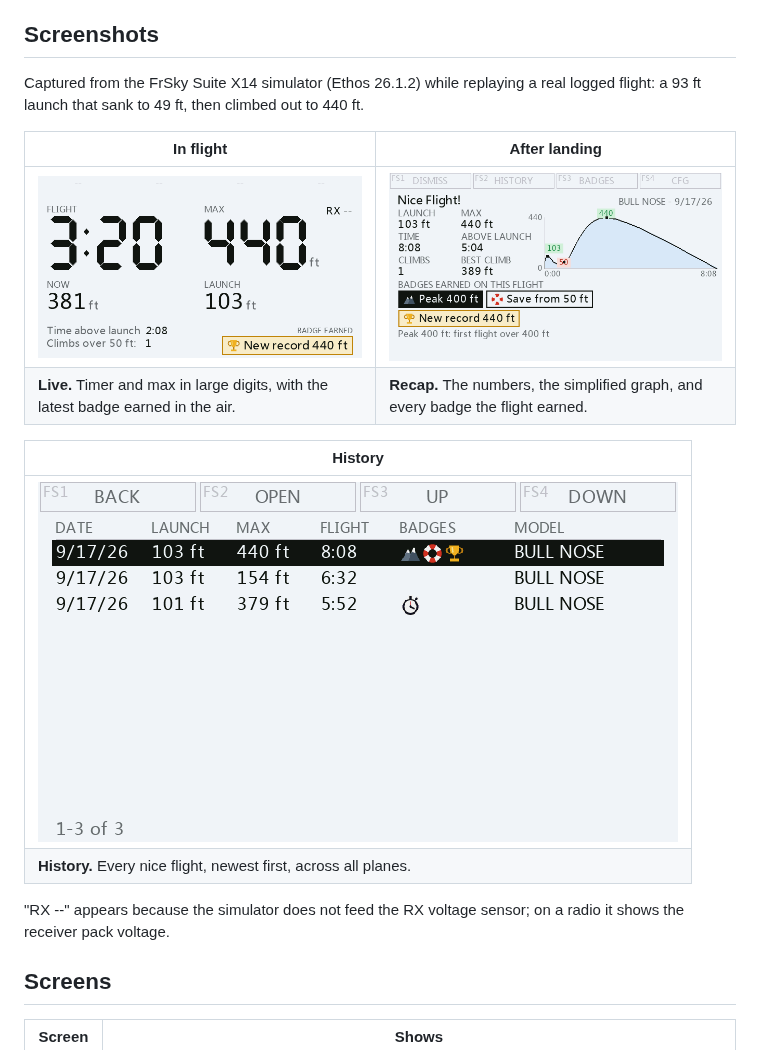
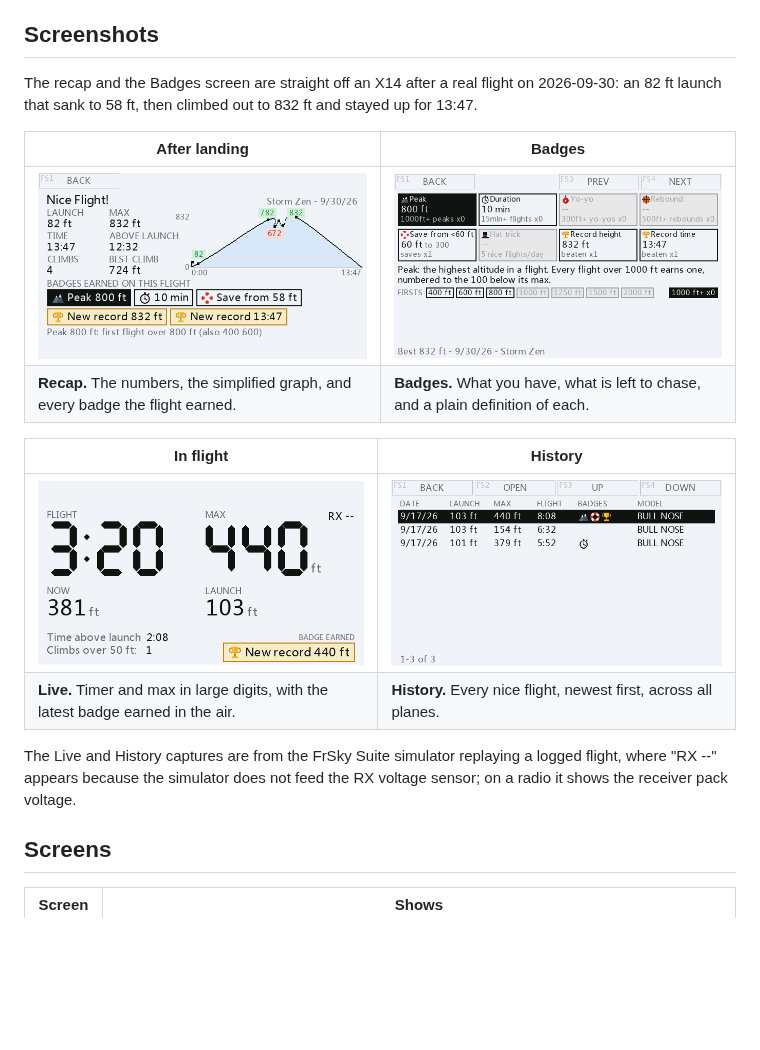
Before and after one commit to gjawhar/NiceFlight, a Markdown page: README.md, the part around the change. GitHub-like rendering; pictures changed too: docs/screenshots/badges.png (added), docs/screenshots/recap.png; blank space fills up the shorter version.

Commit message:
README: real-radio screenshots of the 832 ft recap and the Badges screen
Captured on the pilot's X14 after the first field test (2026-09-30). The
Live and History captures remain simulator replays.

Co-Authored-By: Claude Fable 5.1 <noreply@anthropic.com>

```diff
--- a/README.md
+++ b/README.md
@@ -11,22 +11,23 @@ Zoom = 3, Landing = 4, and the launch button resetting the Altitude sensor).
 
 ## Screenshots
 
-Captured from the FrSky Suite X14 simulator (Ethos 26.1.2) while replaying a
-real logged flight: a 93 ft launch that sank to 49 ft, then climbed out to
-440 ft.
+The recap and the Badges screen are straight off an X14 after a real flight
+on 2026-09-30: an 82 ft launch that sank to 58 ft, then climbed out to 832 ft
+and stayed up for 13:47.
 
-| In flight | After landing |
+| After landing | Badges |
 |---|---|
-| ![Live screen: flight timer and max altitude in large digits, current altitude, launch height, and a gold "New record 440 ft" badge earned in the air](docs/screenshots/live.png) | ![Recap screen: launch, max, time, time above launch, climbs, the simplified altitude graph, and three badges earned](docs/screenshots/recap.png) |
-| **Live.** Timer and max in large digits, with the latest badge earned in the air. | **Recap.** The numbers, the simplified graph, and every badge the flight earned. |
+| ![Recap screen on the radio: launch 82 ft, max 832 ft, 13:47, four climbs, the simplified altitude graph, and the badges earned: Peak 800 ft, 10 min, Save from 58 ft and two new records](docs/screenshots/recap.png) | ![Badges screen on the radio: eight badge families with what has been earned, the Peak ladder with 400, 600 and 800 ft earned, and a plain definition](docs/screenshots/badges.png) |
+| **Recap.** The numbers, the simplified graph, and every badge the flight earned. | **Badges.** What you have, what is left to chase, and a plain definition of each. |
 
-| History |
-|---|
-| ![History screen: nice flights newest first, with launch height, max, duration, badge icons and model name](docs/screenshots/history.png) |
-| **History.** Every nice flight, newest first, across all planes. |
+| In flight | History |
+|---|---|
+| ![Live screen: flight timer and max altitude in large digits, current altitude, launch height, and a gold "New record 440 ft" badge earned in the air](docs/screenshots/live.png) | ![History screen: nice flights newest first, with launch height, max, duration, badge icons and model name](docs/screenshots/history.png) |
+| **Live.** Timer and max in large digits, with the latest badge earned in the air. | **History.** Every nice flight, newest first, across all planes. |
 
-"RX --" appears because the simulator does not feed the RX voltage sensor; on
-a radio it shows the receiver pack voltage.
+The Live and History captures are from the FrSky Suite simulator replaying a
+logged flight, where "RX --" appears because the simulator does not feed the
+RX voltage sensor; on a radio it shows the receiver pack voltage.
 
 ## Screens
 
```
